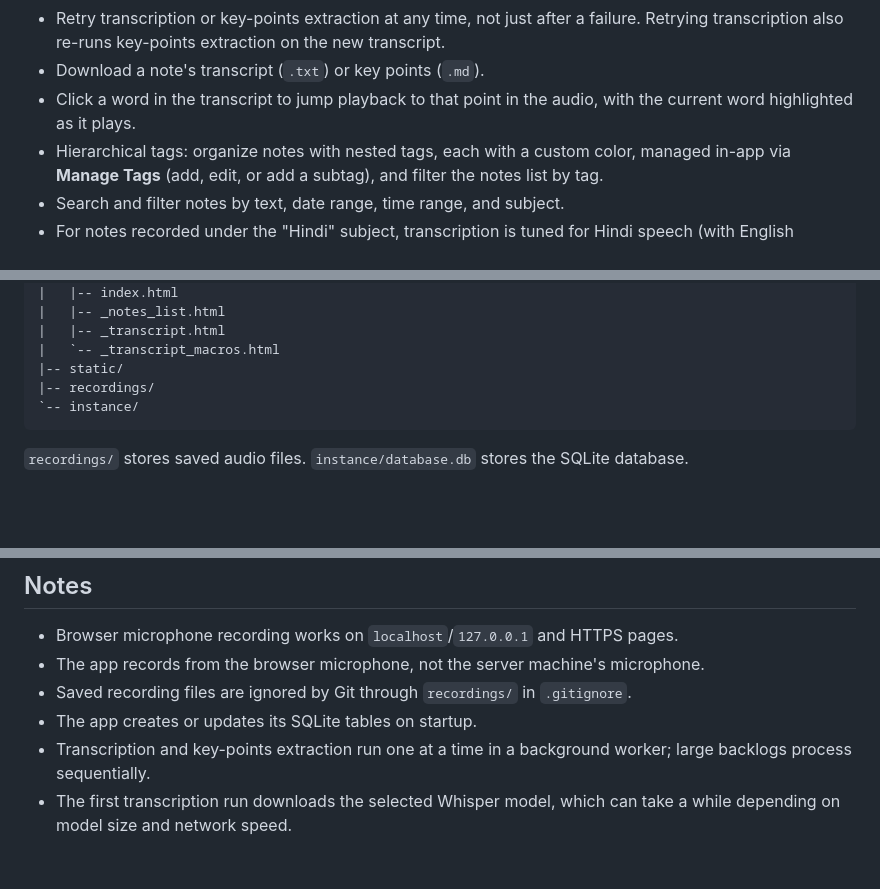
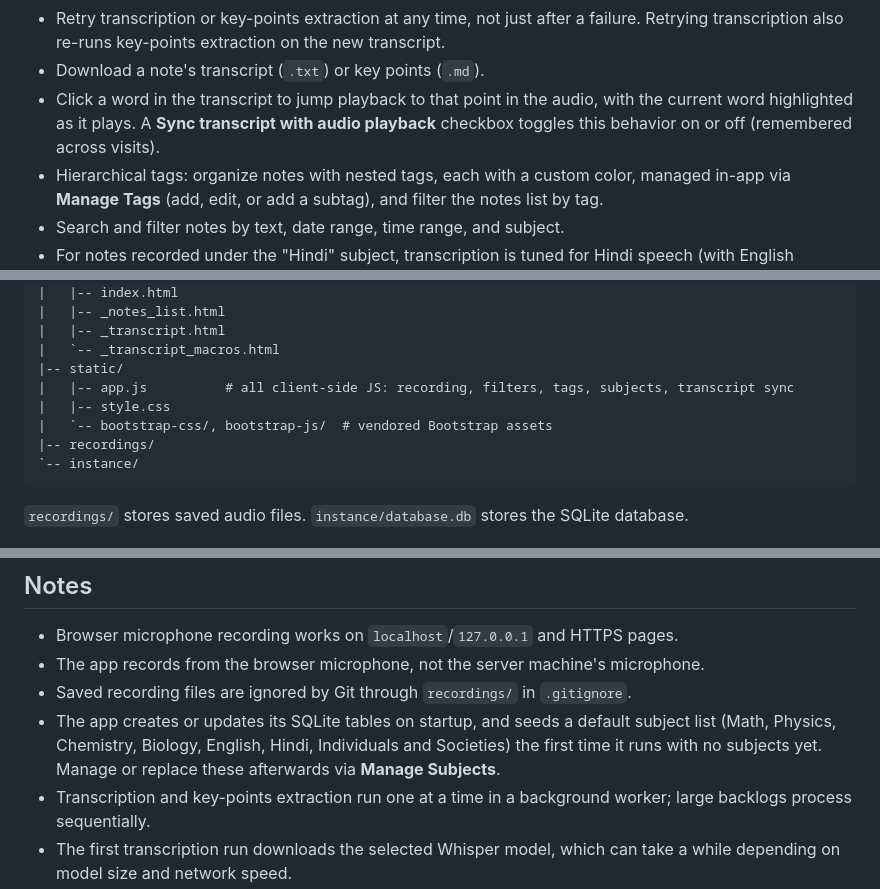
Before and after one commit to muditgoel135/Notes-Recorder, a Markdown page: README.md, 3 parts joined by grey strips. GitHub-like rendering; blank space fills up the shorter version.

Commit message:
README: note transcript sync, assets, and defaults
Document the new "Sync transcript with audio playback" checkbox (state remembered), list added static assets (app.js, style.css, vendored Bootstrap), and clarify that on first startup the app seeds a default subject list (Math, Physics, Chemistry, Biology, English, Hindi, Individuals and Societies).

Co-Authored-By: Claude <claude@users.noreply.github.com>

````diff
--- a/README.md
+++ b/README.md
@@ -17,7 +17,7 @@ A small Flask app for recording class notes from the browser microphone, transcr
 - Inline editing of note title and key points.
 - Retry transcription or key-points extraction at any time, not just after a failure. Retrying transcription also re-runs key-points extraction on the new transcript.
 - Download a note's transcript (`.txt`) or key points (`.md`).
-- Click a word in the transcript to jump playback to that point in the audio, with the current word highlighted as it plays.
+- Click a word in the transcript to jump playback to that point in the audio, with the current word highlighted as it plays. A **Sync transcript with audio playback** checkbox toggles this behavior on or off (remembered across visits).
 - Hierarchical tags: organize notes with nested tags, each with a custom color, managed in-app via **Manage Tags** (add, edit, or add a subtag), and filter the notes list by tag.
 - Search and filter notes by text, date range, time range, and subject.
 - For notes recorded under the "Hindi" subject, transcription is tuned for Hindi speech (with English words/phrases transcribed in English) using a Hindi-specific prompt and language setting.
@@ -58,6 +58,9 @@ Notes-Recorder/
 |   |-- _transcript.html
 |   `-- _transcript_macros.html
 |-- static/
+|   |-- app.js          # all client-side JS: recording, filters, tags, subjects, transcript sync
+|   |-- style.css
+|   `-- bootstrap-css/, bootstrap-js/  # vendored Bootstrap assets
 |-- recordings/
 `-- instance/
 ```
@@ -133,7 +136,7 @@ Use the search box and date/time filters above the notes list to find recordings
 - Browser microphone recording works on `localhost`/`127.0.0.1` and HTTPS pages.
 - The app records from the browser microphone, not the server machine's microphone.
 - Saved recording files are ignored by Git through `recordings/` in `.gitignore`.
-- The app creates or updates its SQLite tables on startup.
+- The app creates or updates its SQLite tables on startup, and seeds a default subject list (Math, Physics, Chemistry, Biology, English, Hindi, Individuals and Societies) the first time it runs with no subjects yet. Manage or replace these afterwards via **Manage Subjects**.
 - Transcription and key-points extraction run one at a time in a background worker; large backlogs process sequentially.
 - The first transcription run downloads the selected Whisper model, which can take a while depending on model size and network speed.
 - The app can be used fully offline for recording and transcription. Key-points extraction needs internet access to reach Ollama; while offline it shows as "Extracting key points..." and retries automatically until a connection is available.
````
